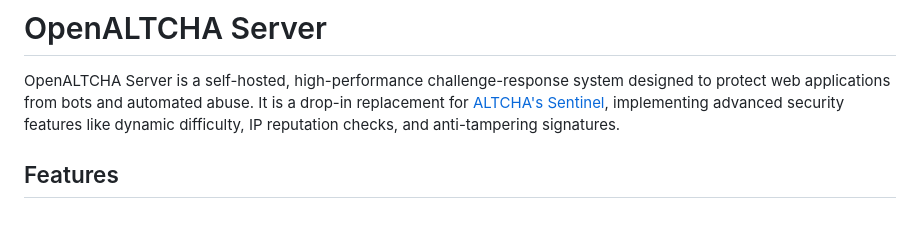
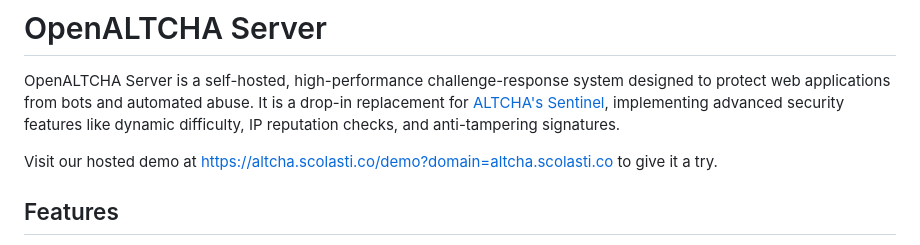
Before and after one commit to scolastico-dev/open-altcha, a Markdown page: README.md, the part around the change. GitHub-like rendering; blank space fills up the shorter version.

Commit message:
chore: added demo link to readme

```diff
--- a/README.md
+++ b/README.md
@@ -1,6 +1,8 @@
 # OpenALTCHA Server
 
 OpenALTCHA Server is a self-hosted, high-performance challenge-response system designed to protect web applications from bots and automated abuse. It is a drop-in replacement for [ALTCHA's Sentinel](https://altcha.org/), implementing advanced security features like dynamic difficulty, IP reputation checks, and anti-tampering signatures.
+
+Visit our hosted demo at [https://altcha.scolasti.co/demo?domain=altcha.scolasti.co](https://altcha.scolasti.co/demo?domain=altcha.scolasti.co) to give it a try.
 
 ## Features
 
```
